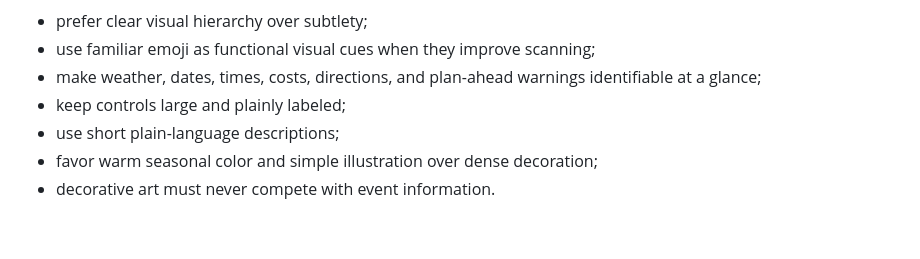
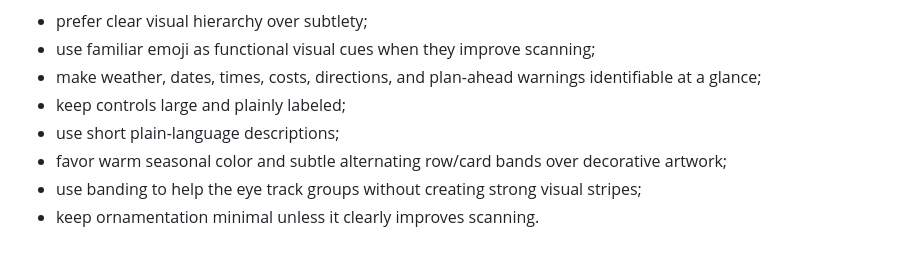
Before and after one commit to BigCatMellow/weekend_activites, a Markdown page: README.md, the part around the change. GitHub-like rendering.

Commit message:
Document subtle banded card direction

```diff
--- a/README.md
+++ b/README.md
@@ -134,5 +134,6 @@ Practical rules:
 - make weather, dates, times, costs, directions, and plan-ahead warnings identifiable at a glance;
 - keep controls large and plainly labeled;
 - use short plain-language descriptions;
-- favor warm seasonal color and simple illustration over dense decoration;
-- decorative art must never compete with event information.
+- favor warm seasonal color and subtle alternating row/card bands over decorative artwork;
+- use banding to help the eye track groups without creating strong visual stripes;
+- keep ornamentation minimal unless it clearly improves scanning.
```
